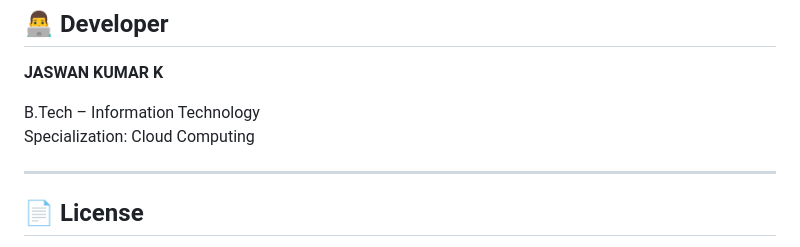
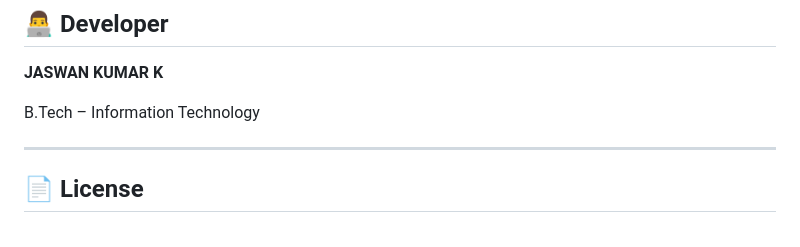
Before and after one commit to jaswankumar25/Student-Attendance-Management-System, a Markdown page: README.md, the part around the change. GitHub-like rendering.

```diff
--- a/README.md
+++ b/README.md
@@ -297,7 +297,6 @@ Possible future improvements include:
 **JASWAN KUMAR K**
 
 B.Tech – Information Technology
-Specialization: Cloud Computing
 
 ---
 
```
